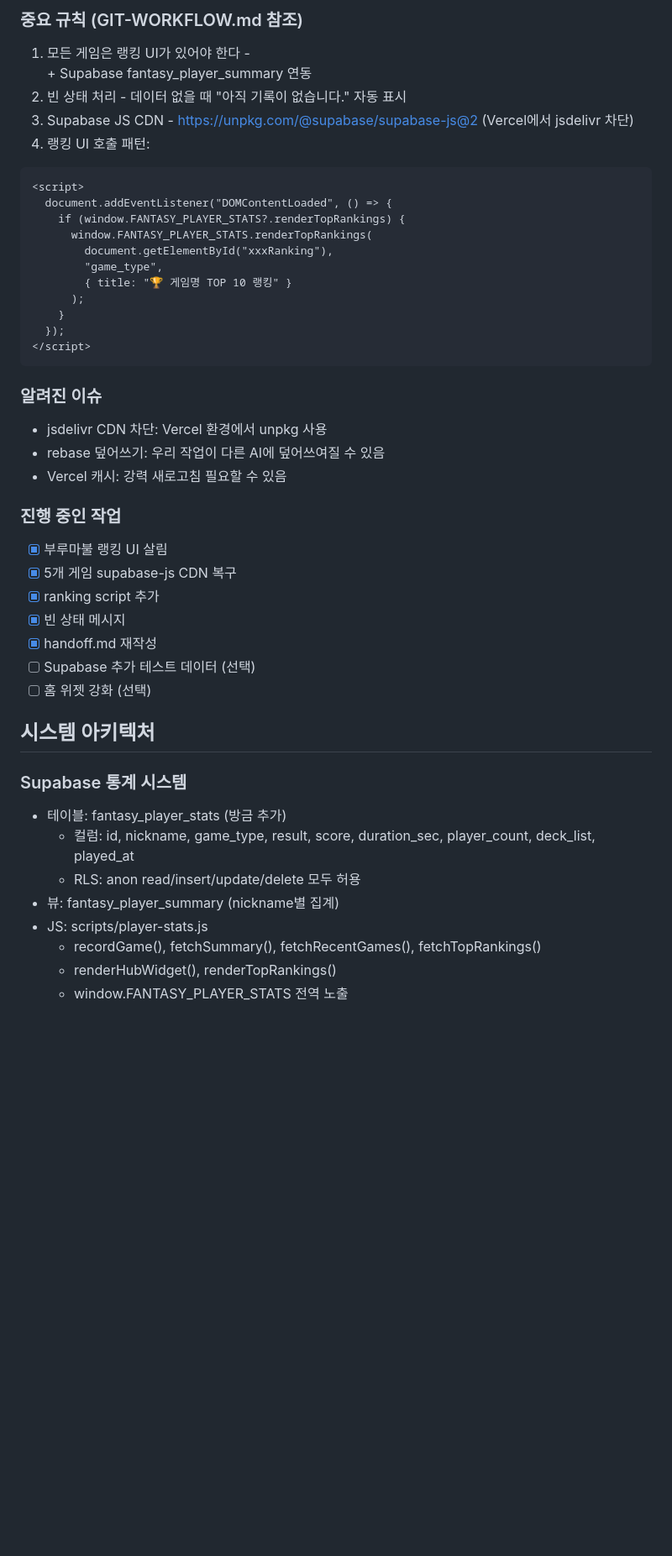
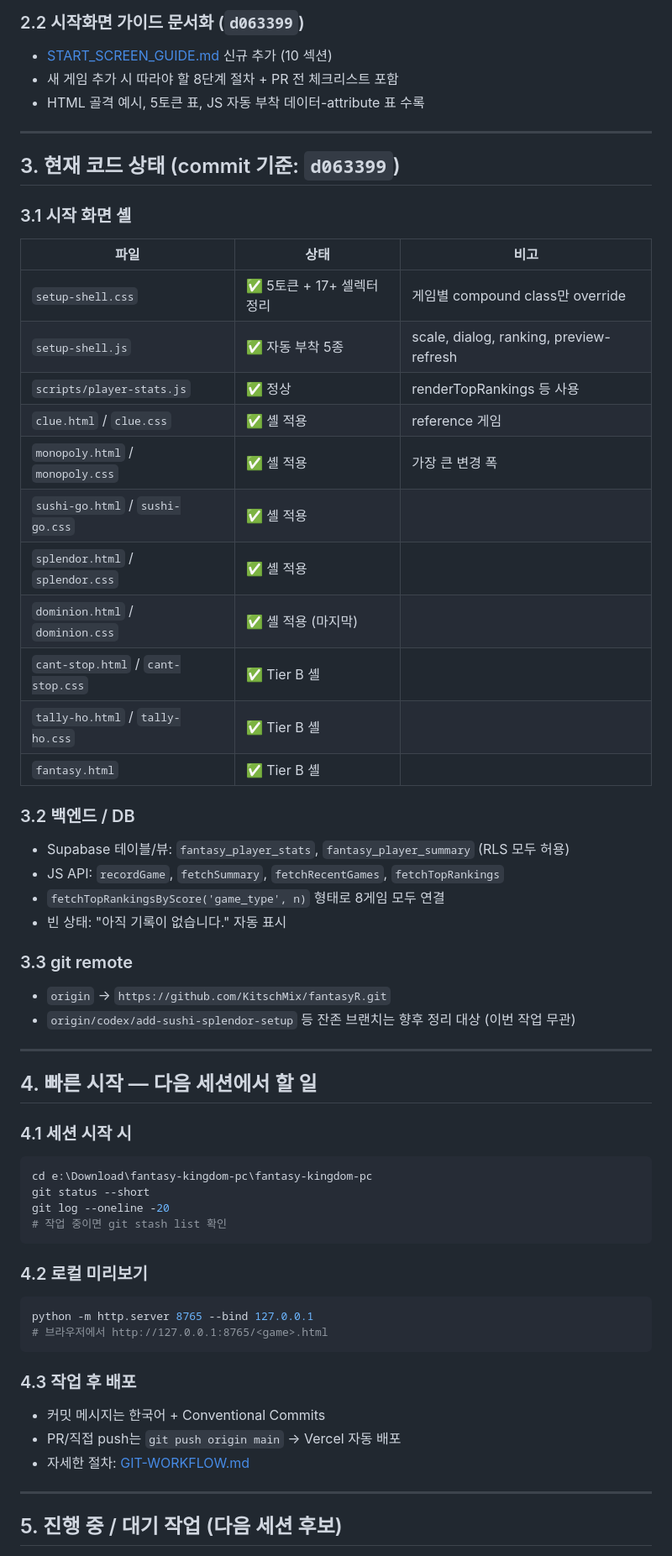
Before and after one commit to KitschMix/fantasyR, a Markdown page: handoff.md, the part around one of its changes. Shown at 84% size. Rendered like a GitHub page; blank space fills up the shorter version.

````diff
--- a/handoff.md
+++ b/handoff.md
@@ -25,46 +33,62 @@
 
-### 중요 규칙 (GIT-WORKFLOW.md 참조)
-1. 모든 게임은 랭킹 UI가 있어야 한다 - <div id="xxxRanking"> + Supabase fantasy_player_summary 연동
-2. 빈 상태 처리 - 데이터 없을 때 "아직 기록이 없습니다." 자동 표시
-3. Supabase JS CDN - https://unpkg.com/@supabase/supabase-js@2 (Vercel에서 jsdelivr 차단)
-4. 랭킹 UI 호출 패턴:
-```html
-<script>
-  document.addEventListener("DOMContentLoaded", () => {
-    if (window.FANTASY_PLAYER_STATS?.renderTopRankings) {
-      window.FANTASY_PLAYER_STATS.renderTopRankings(
-        document.getElementById("xxxRanking"),
-        "game_type",
-        { title: "🏆 게임명 TOP 10 랭킹" }
-      );
-    }
-  });
-</script>
+### 2.2 시작화면 가이드 문서화 (`d063399`)
+- [START_SCREEN_GUIDE.md](START_SCREEN_GUIDE.md) 신규 추가 (10 섹션)
+- 새 게임 추가 시 따라야 할 8단계 절차 + PR 전 체크리스트 포함
+- HTML 골격 예시, 5토큰 표, JS 자동 부착 데이터-attribute 표 수록
+
+---
+
+## 3. 현재 코드 상태 (commit 기준: `d063399`)
+
+### 3.1 시작 화면 셸
+| 파일 | 상태 | 비고 |
+|---|---|---|
+| `setup-shell.css` | ✅ 5토큰 + 17+ 셀렉터 정리 | 게임별 compound class만 override |
+| `setup-shell.js` | ✅ 자동 부착 5종 | scale, dialog, ranking, preview-refresh |
+| `scripts/player-stats.js` | ✅ 정상 | renderTopRankings 등 사용 |
+| `clue.html` / `clue.css` | ✅ 셸 적용 | reference 게임 |
+| `monopoly.html` / `monopoly.css` | ✅ 셸 적용 | 가장 큰 변경 폭 |
+| `sushi-go.html` / `sushi-go.css` | ✅ 셸 적용 | |
+| `splendor.html` / `splendor.css` | ✅ 셸 적용 | |
+| `dominion.html` / `dominion.css` | ✅ 셸 적용 (마지막) | |
+| `cant-stop.html` / `cant-stop.css` | ✅ Tier B 셸 | |
+| `tally-ho.html` / `tally-ho.css` | ✅ Tier B 셸 | |
+| `fantasy.html` | ✅ Tier B 셸 | |
+
+### 3.2 백엔드 / DB
+- Supabase 테이블/뷰: `fantasy_player_stats`, `fantasy_player_summary` (RLS 모두 허용)
+- JS API: `recordGame`, `fetchSummary`, `fetchRecentGames`, `fetchTopRankings`
+- `fetchTopRankingsByScore('game_type', n)` 형태로 8게임 모두 연결
+- 빈 상태: "아직 기록이 없습니다." 자동 표시
+
+### 3.3 git remote
+- `origin` → `https://github.com/KitschMix/fantasyR.git`
+- `origin/codex/add-sushi-splendor-setup` 등 잔존 브랜치는 향후 정리 대상 (이번 작업 무관)
+
+---
+
+## 4. 빠른 시작 — 다음 세션에서 할 일
+
+### 4.1 세션 시작 시
+```powershell
+cd e:\Download\fantasy-kingdom-pc\fantasy-kingdom-pc
+git status --short
+git log --oneline -20
+# 작업 중이면 git stash list 확인
 ```
 
-### 알려진 이슈
-- jsdelivr CDN 차단: Vercel 환경에서 unpkg 사용
-- rebase 덮어쓰기: 우리 작업이 다른 AI에 덮어쓰여질 수 있음
-- Vercel 캐시: 강력 새로고침 필요할 수 있음
+### 4.2 로컬 미리보기
+```powershell
+python -m http.server 8765 --bind 127.0.0.1
+# 브라우저에서 http://127.0.0.1:8765/<game>.html
+```
 
-### 진행 중인 작업
-- [x] 부루마불 랭킹 UI 살림
-- [x] 5개 게임 supabase-js CDN 복구
-- [x] ranking script 추가
-- [x] 빈 상태 메시지
-- [x] handoff.md 재작성
-- [ ] Supabase 추가 테스트 데이터 (선택)
-- [ ] 홈 위젯 강화 (선택)
+### 4.3 작업 후 배포
+- 커밋 메시지는 한국어 + Conventional Commits
+- PR/직접 push는 `git push origin main` → Vercel 자동 배포
+- 자세한 절차: [GIT-WORKFLOW.md](GIT-WORKFLOW.md)
 
-## 시스템 아키텍처
+---
 
-### Supabase 통계 시스템
-- 테이블: fantasy_player_stats (방금 추가)
-  - 컬럼: id, nickname, game_type, result, score, duration_sec, player_count, deck_list, played_at
-  - RLS: anon read/insert/update/delete 모두 허용
-- 뷰: fantasy_player_summary (nickname별 집계)
-- JS: scripts/player-stats.js
-  - recordGame(), fetchSummary(), fetchRecentGames(), fetchTopRankings()
-  - renderHubWidget(), renderTopRankings()
-  - window.FANTASY_PLAYER_STATS 전역 노출
+## 5. 진행 중 / 대기 작업 (다음 세션 후보)
 
````
Also changed, not shown: other parts of handoff.md (+64 -28 lines).
